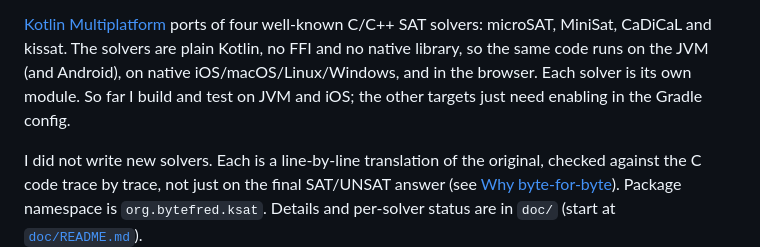
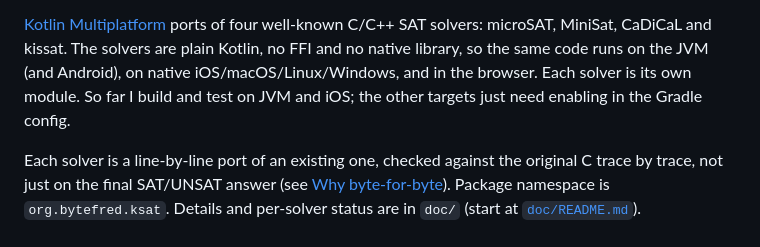
Before and after one commit to manfredscheucher/sat-solvers-kotlin, a Markdown page: README.md, the part around the change. GitHub-like rendering.

Commit message:
README: reword the ports sentence to read naturally

```diff
--- a/README.md
+++ b/README.md
@@ -10,8 +10,8 @@ solvers are plain Kotlin, no FFI and no native library, so the same code runs on
 own module. So far I build and test on JVM and iOS; the other targets just need enabling
 in the Gradle config.
 
-I did not write new solvers. Each is a line-by-line translation of the original, checked
-against the C code trace by trace, not just on the final SAT/UNSAT answer (see
+Each solver is a line-by-line port of an existing one, checked against the original C
+trace by trace, not just on the final SAT/UNSAT answer (see
 [Why byte-for-byte](#why-byte-for-byte)). Package namespace is `org.bytefred.ksat`.
 Details and per-solver status are in `doc/` (start at [`doc/README.md`](doc/README.md)).
 
```
